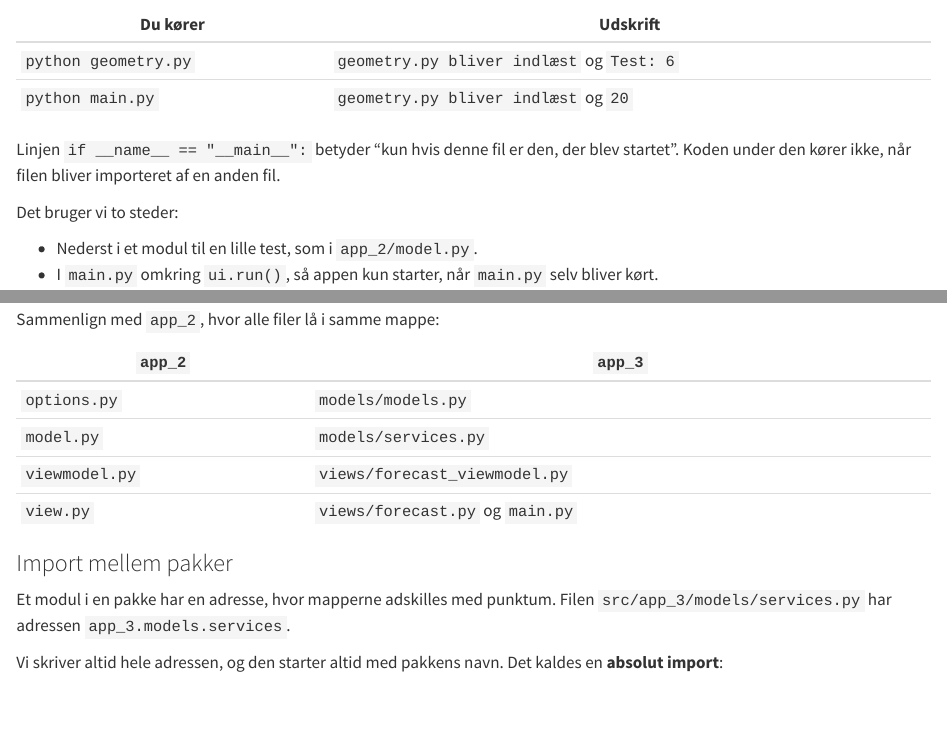
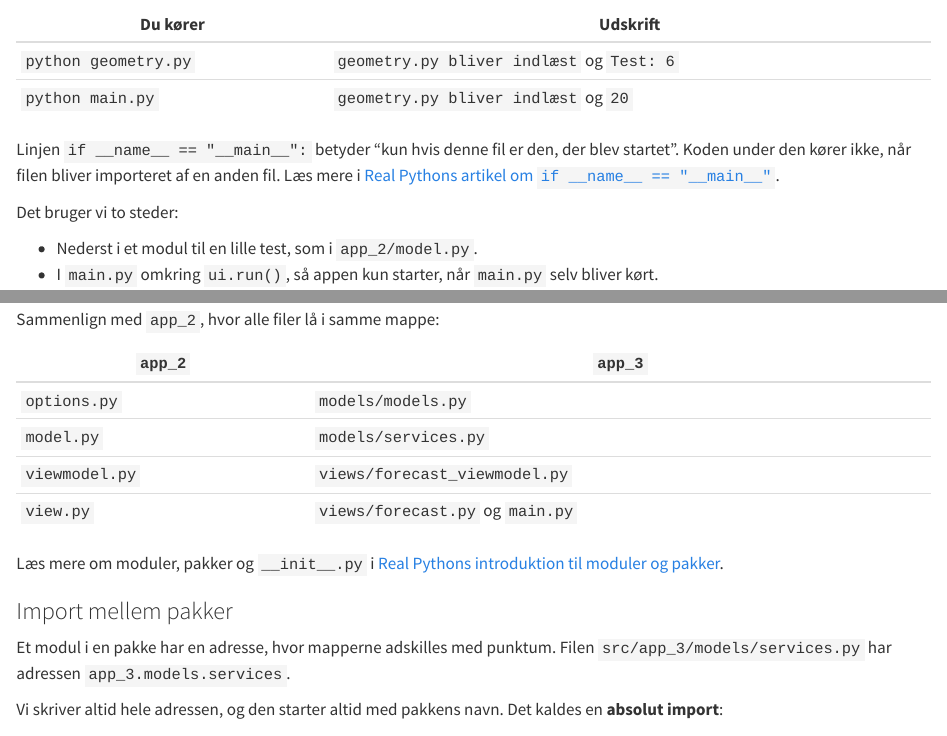
Before and after one commit to FuRong1213-vibenshus/niceGui, a Quarto document (VejrApp/site/modul-3-del-1.qmd): the page in a window 1100 px wide, from 810 px down, and a second part further down, joined at a grey line. Rendered offline with R 4.5, knitr and Pandoc in place of Quarto, with nearby package versions.

Commit message:
links to modules and packages added to sites

```diff
--- a/VejrApp/site/modul-3-del-1.qmd
+++ b/VejrApp/site/modul-3-del-1.qmd
@@ -45,7 +45,7 @@ print(area(4, 5))
 | `python geometry.py` | `geometry.py bliver indlæst` og `Test: 6` |
 | `python main.py` | `geometry.py bliver indlæst` og `20` |
 
-Linjen `if __name__ == "__main__":` betyder "kun hvis denne fil er den, der blev startet". Koden under den kører ikke, når filen bliver importeret af en anden fil.
+Linjen `if __name__ == "__main__":` betyder "kun hvis denne fil er den, der blev startet". Koden under den kører ikke, når filen bliver importeret af en anden fil. Læs mere i [Real Pythons artikel om `if __name__ == "__main__"`](https://realpython.com/if-name-main-python/).
 
 Det bruger vi to steder:
 
@@ -83,6 +83,8 @@ Sammenlign med `app_2`, hvor alle filer lå i samme mappe:
 | `model.py` | `models/services.py` |
 | `viewmodel.py` | `views/forecast_viewmodel.py` |
 | `view.py` | `views/forecast.py` og `main.py` |
+
+Læs mere om moduler, pakker og `__init__.py` i [Real Pythons introduktion til moduler og pakker](https://realpython.com/python-modules-packages/).
 
 ### Import mellem pakker
 
```
Also changed, not shown: VejrApp/site/materialer.qmd (+2 -0 lines).
